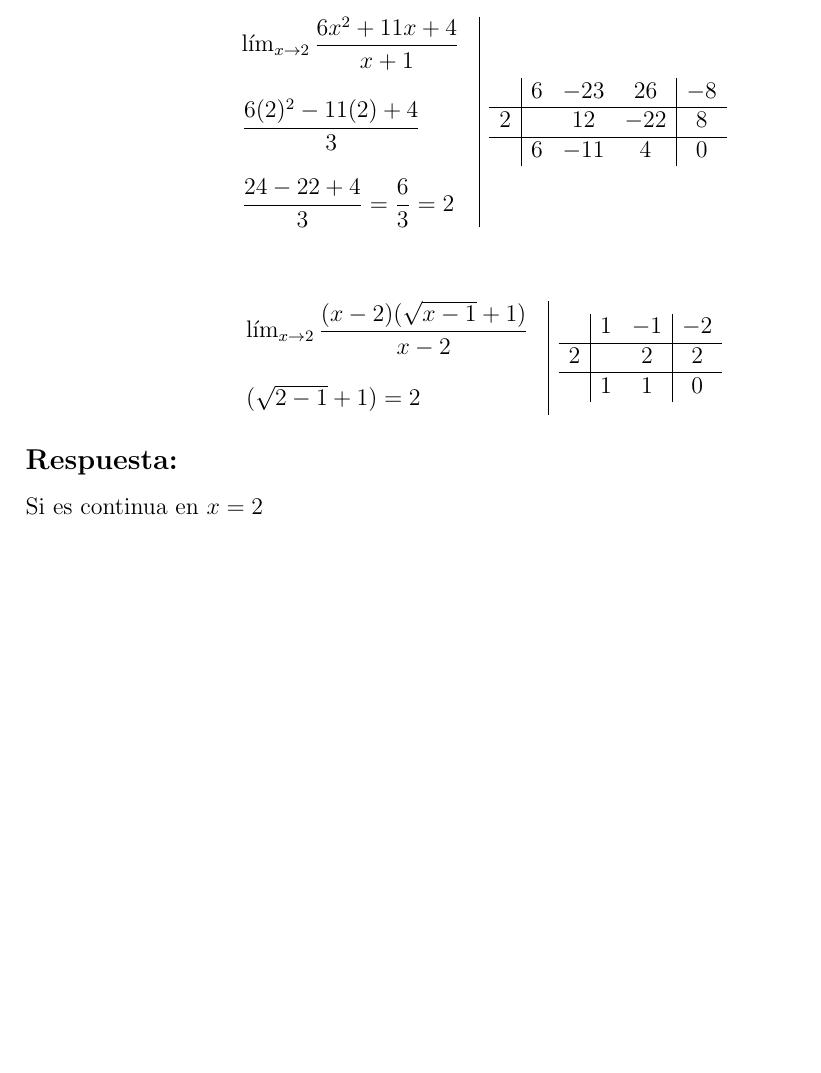
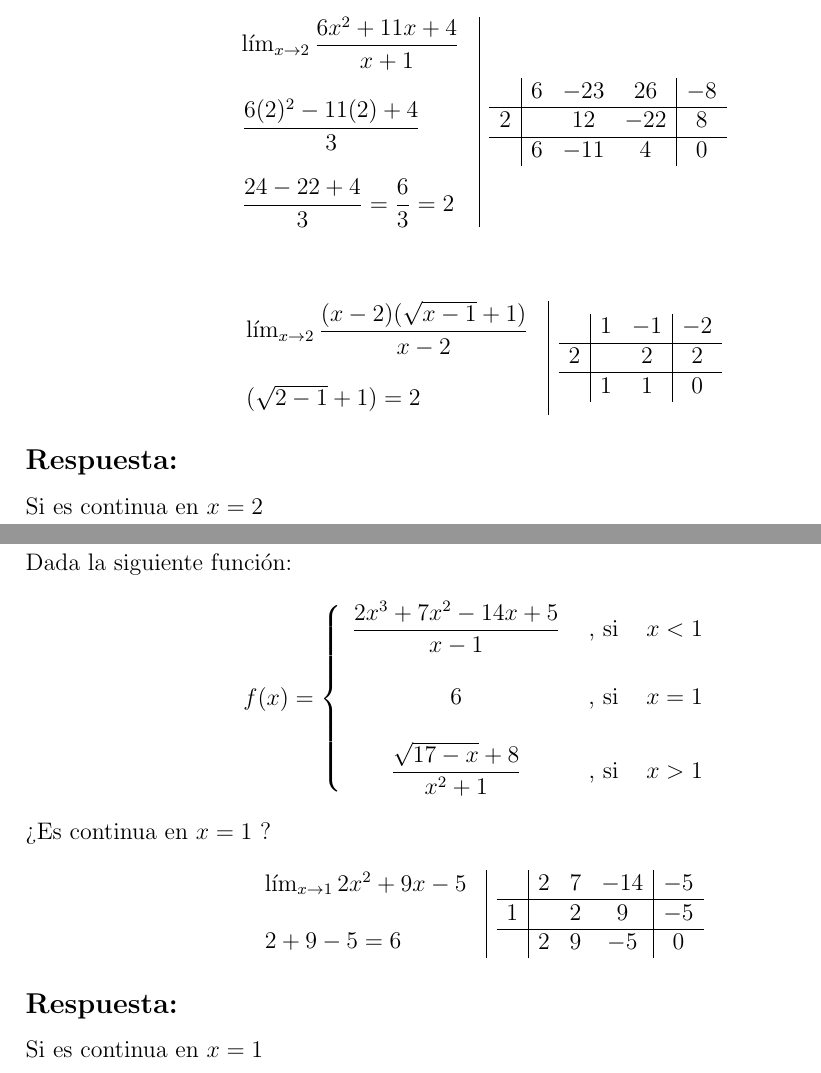
Before and after one commit to MateoTVara/UTP, a LaTeX document (docs/C8/Calculo_I/Semana07/taller.tex): part of page 3 of 3 before the commit and two parts of pages 3 and 4 of 4 after it, the two joined at a grey line, cut so that both start at the same text, the shorter picture padded with empty space. Compiled offline with pdfLaTeX.

Commit message:
añade C8/Calculo_I/taller.pdf ejercicio 4

```diff
--- a/docs/C8/Calculo_I/Semana07/taller.tex
+++ b/docs/C8/Calculo_I/Semana07/taller.tex
@@ -220,7 +220,39 @@ f(x) =
 
 
 
+\section*{Ejercicio 4}
+\noindent Dada la siguiente función:
+\[
+f(x) =
+\left\{
+  \begin{array}{c l l}
+    \dfrac{2x^3 + 7x^2 - 14x + 5}{x-1} & \text{ , si } & x < 1 \\\\
+    6 & \text{ , si } & x = 1 \\\\
+    \dfrac{\sqrt{17 - x} + 8}{x^2 + 1} & \text{ , si } & x > 1
+  \end{array}
+\right.
+\]
 
+\noindent ¿Es continua en $x=1$ ?
+
+\[
+\begin{array}{l|c}
+  \begin{array}{l}
+    \lim_{x \to 1} 2x^2 + 9x - 5 \\\\
+    2 + 9 - 5 = 6
+  \end{array}
+  &
+  \begin{array}{c|c c c|c}
+    & 2 & 7 & -14 & -5 \\
+    \hline
+    1 &  & 2 & 9 & -5 \\
+    \hline
+    & 2 & 9 & -5 & 0 \\
+  \end{array}
+\end{array}
+\]
+
+\subsection*{Respuesta:} \noindent Si es continua en $x=1$
 
 
 \end{document}
```
Also changed, not shown: docs/C8/Calculo_I/Semana07/taller.pdf.
